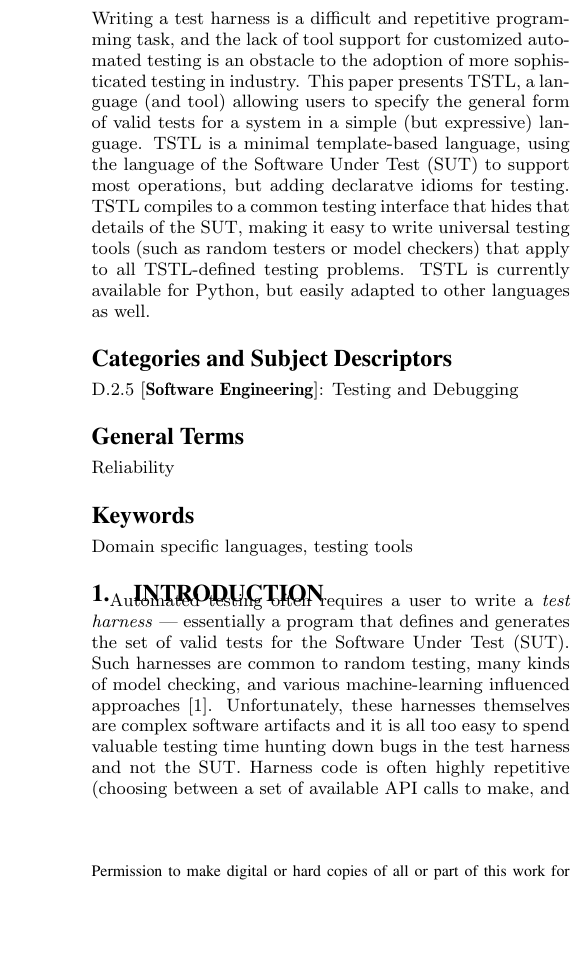
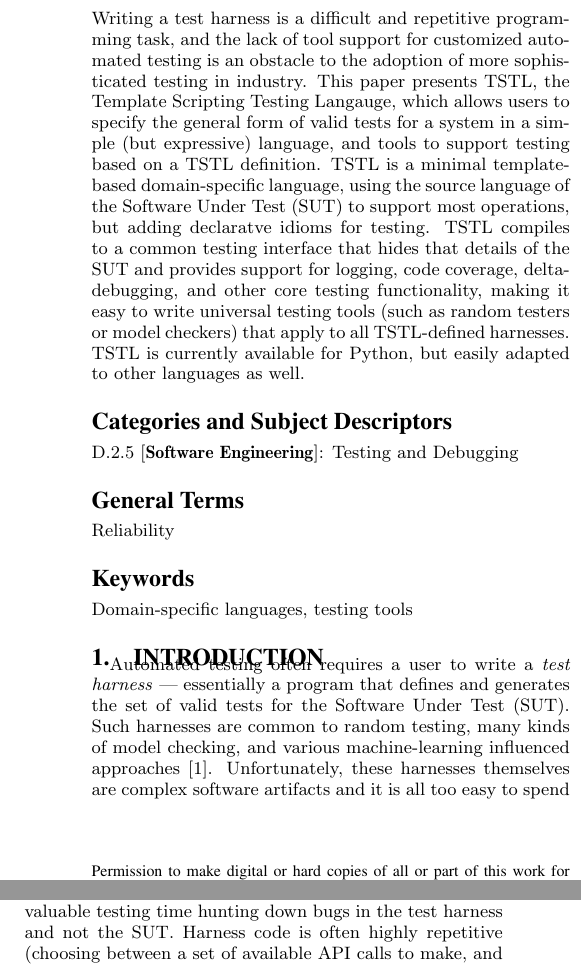
Before and after one commit to agroce/tstl, a LaTeX paper (doc/papers/ISSTA15/issta15demo.tex): part of one column of page 1 of 2 before the commit and two parts of the columns of page 1 of 2 after it, the two joined at a grey line, cut so that both start at the same text, the shorter picture padded with empty space. Compiled offline with pdfLaTeX.

Commit message:
minor revision

```diff
--- a/doc/papers/ISSTA15/issta15demo.tex
+++ b/doc/papers/ISSTA15/issta15demo.tex
@@ -119,19 +119,22 @@ email: {\texttt{jsmith@affiliation.org}}) and Julius P.~Kumquat
 \maketitle
 \begin{abstract}
 
-Writing a test harness is a difficult and repetitive programming task,
-and the lack of tool support for customized automated testing is an
-obstacle to the adoption of more sophisticated testing in industry.
-This paper presents TSTL, a language (and tool) allowing users to
-specify the general form of valid tests for a system in a simple (but expressive)
-language.  TSTL is a minimal template-based language, using the language of the
-Software Under Test (SUT) to support most operations, but adding
-declaratve idioms for testing.  TSTL compiles to
-a common testing interface that hides that details of the
-SUT, making it easy to write universal testing tools (such as
-random testers or model checkers) that apply to all TSTL-defined
-testing problems.  TSTL is currently available for
-Python, but easily adapted to other languages as well.
+  Writing a test harness is a difficult and repetitive programming
+  task, and the lack of tool support for customized automated testing
+  is an obstacle to the adoption of more sophisticated testing in
+  industry.  This paper presents TSTL, the Template Scripting Testing
+  Langauge, which allows users to specify the general form of valid
+  tests for a system in a simple (but expressive) language, and tools
+  to support testing based on a TSTL definition.  TSTL is a minimal
+  template-based domain-specific language, using the source language
+  of the Software Under Test (SUT) to support most operations, but
+  adding declaratve idioms for testing.  TSTL compiles to a common
+  testing interface that hides that details of the SUT and provides
+  support for logging, code coverage, delta-debugging, and other core
+  testing functionality, making it easy to write universal testing
+  tools (such as random testers or model checkers) that apply to all
+  TSTL-defined harnesses.  TSTL is currently available for
+  Python, but easily adapted to other languages as well.
 
 \end{abstract}
 
@@ -142,7 +145,7 @@ Python, but easily adapted to other languages as well.
 
 \terms{Reliability}
 
-\keywords{Domain specific languages, testing tools}
+\keywords{Domain-specific languages, testing tools}
 
 \section{Introduction}
 
```
